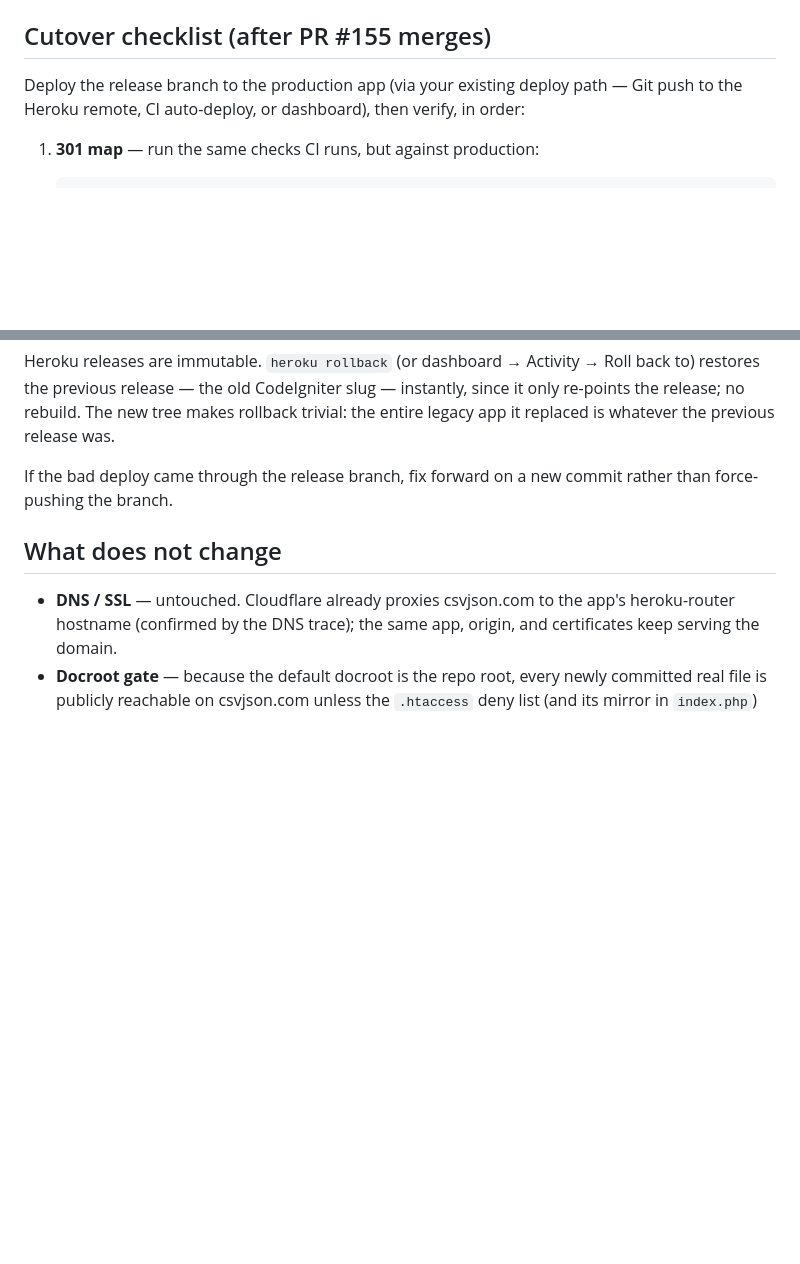
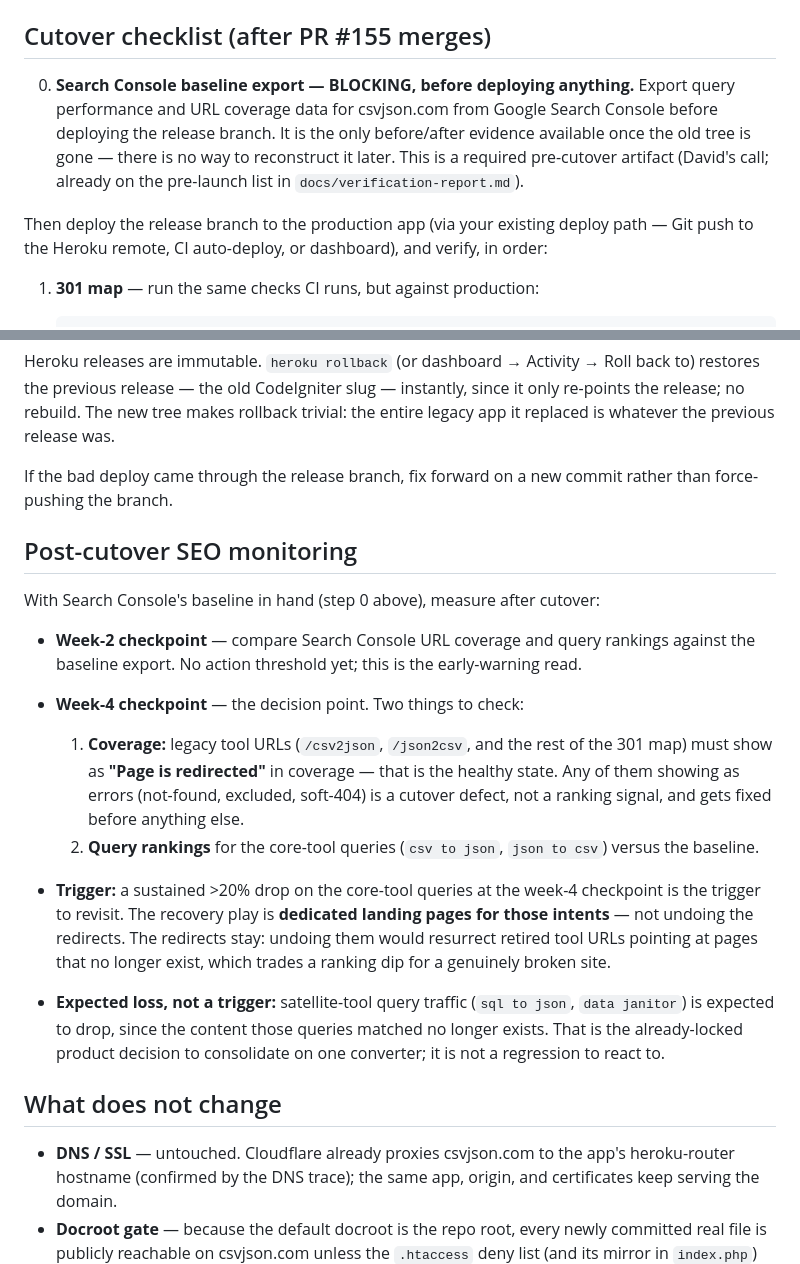
Before and after one commit to FlatFilers/csvjson-app, a Markdown page: docs/deploy.md, 2 parts joined by grey strips. Drawn GitHub-style; blank space fills up the shorter version.

Commit message:
docs(deploy): SEO monitoring checkpoints
Post-cutover SEO monitoring section: Search Console baseline export is a
blocking pre-cutover artifact (step 0, the only before/after evidence);
week-2/week-4 checkpoints against the baseline with the specific check
that legacy tool URLs show as 'Page is redirected' (not errors) in
coverage; sustained >20% drop on core-tool queries at week 4 triggers a
revisit, with dedicated landing pages as the recovery play — undoing the
redirects is explicitly not the mitigation; satellite-tool query traffic
(sql to json, data janitor) is expected to drop per the locked product
decision.

```diff
--- a/docs/deploy.md
+++ b/docs/deploy.md
@@ -47,9 +47,17 @@ dist-asset caching, traversal refusal) and `php -l index.php` on PHP 8.3.
 
 ## Cutover checklist (after PR #155 merges)
 
-Deploy the release branch to the production app (via your existing deploy
-path — Git push to the Heroku remote, CI auto-deploy, or dashboard), then
-verify, in order:
+0. **Search Console baseline export — BLOCKING, before deploying anything.**
+   Export query performance and URL coverage data for csvjson.com from
+   Google Search Console before deploying the release branch. It is the
+   only before/after evidence available once the old tree is gone — there
+   is no way to reconstruct it later. This is a required pre-cutover
+   artifact (David's call; already on the pre-launch list in
+   `docs/verification-report.md`).
+
+Then deploy the release branch to the production app (via your existing
+deploy path — Git push to the Heroku remote, CI auto-deploy, or dashboard),
+and verify, in order:
 
 1. **301 map** — run the same checks CI runs, but against production:
 
@@ -99,6 +107,36 @@ previous release was.
 If the bad deploy came through the release branch, fix forward on a new
 commit rather than force-pushing the branch.
 
+## Post-cutover SEO monitoring
+
+With Search Console's baseline in hand (step 0 above), measure after
+cutover:
+
+- **Week-2 checkpoint** — compare Search Console URL coverage and query
+  rankings against the baseline export. No action threshold yet; this is
+  the early-warning read.
+- **Week-4 checkpoint** — the decision point. Two things to check:
+
+  1. **Coverage:** legacy tool URLs (`/csv2json`, `/json2csv`, and the
+     rest of the 301 map) must show as **"Page is redirected"** in
+     coverage — that is the healthy state. Any of them showing as errors
+     (not-found, excluded, soft-404) is a cutover defect, not a ranking
+     signal, and gets fixed before anything else.
+  2. **Query rankings** for the core-tool queries (`csv to json`,
+     `json to csv`) versus the baseline.
+
+- **Trigger:** a sustained >20% drop on the core-tool queries at the
+  week-4 checkpoint is the trigger to revisit. The recovery play is
+  **dedicated landing pages for those intents** — not undoing the
+  redirects. The redirects stay: undoing them would resurrect retired
+  tool URLs pointing at pages that no longer exist, which trades a
+  ranking dip for a genuinely broken site.
+- **Expected loss, not a trigger:** satellite-tool query traffic
+  (`sql to json`, `data janitor`) is expected to drop, since the content
+  those queries matched no longer exists. That is the already-locked
+  product decision to consolidate on one converter; it is not a
+  regression to react to.
+
 ## What does not change
 
 - **DNS / SSL** — untouched. Cloudflare already proxies csvjson.com to the
```
